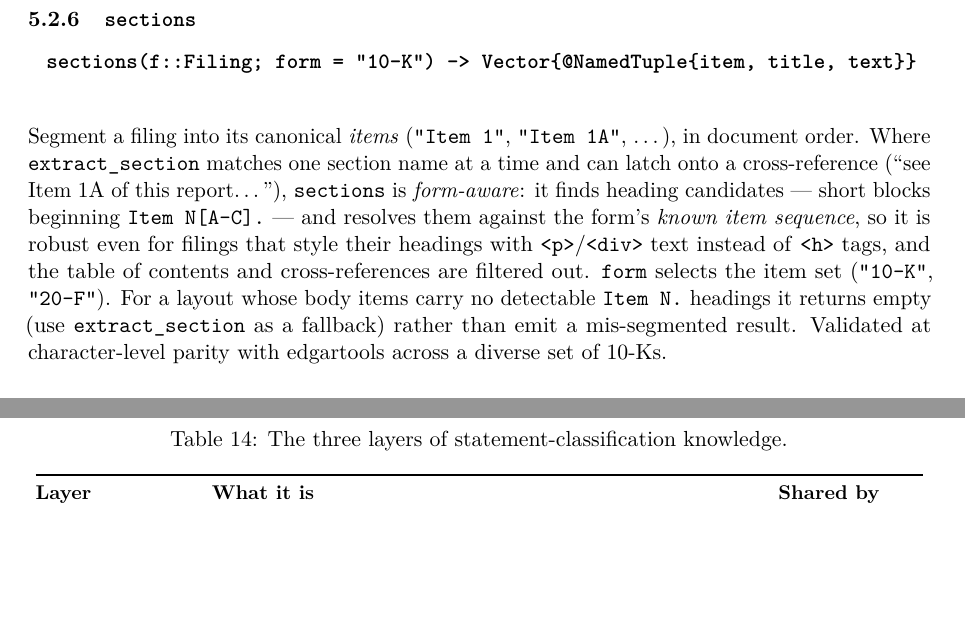
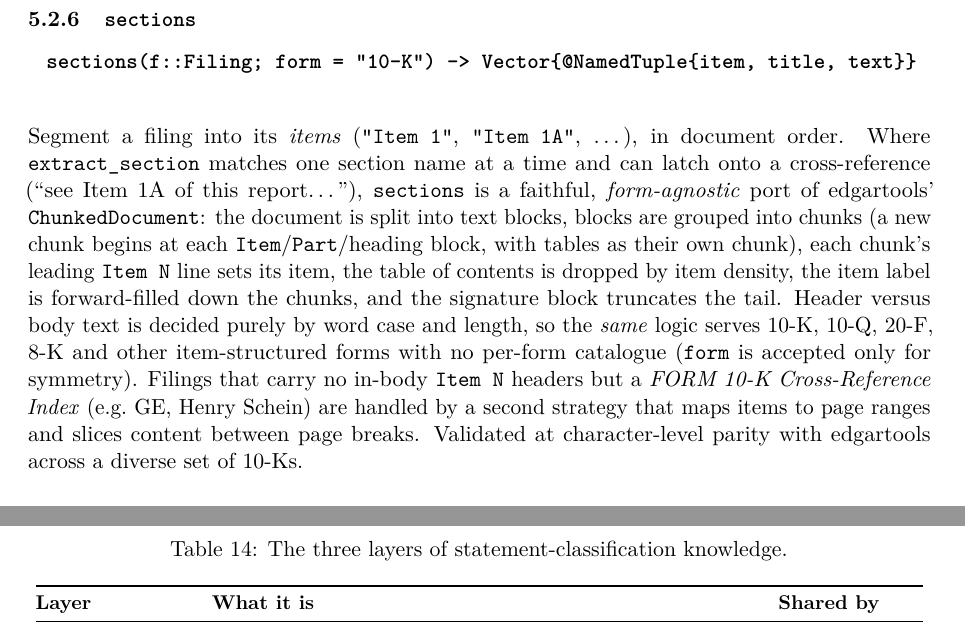
Before and after one commit to Trumpingtons/EDGAR.jl, a LaTeX paper (docs/manual/EDGAR.tex): two parts of pages 18 and 35 of 36 before the commit and two parts of pages 18 and 36 of 37 after it, joined at a grey line, cut so that both start at the same text, the shorter picture padded with empty space. Compiled offline with pdfLaTeX.

Commit message:
refactor(text): port edgartools' item extraction faithfully (form-agnostic)
Replaces the form-specific sections() (hardcoded _ITEMS_10K/_ITEMS_20F canonical
sequences + anchoring) with a faithful port of edgartools' two strategies, so the
same logic serves 10-K, 10-Q, 20-F, 8-K and other item-structured forms with no
per-form catalogue:

1. ChunkedDocument (sections.jl): split HTML into text blocks (Gumbo DOM; a <table>
   is one block), group into chunks (a new chunk at each Item/Part/header block),
   detect each chunk's item via the generic ^Item N regex, drop the table of
   contents by item density (count('item')>10), forward-fill the item label down
   the chunks, and truncate at the signature block. Header-vs-body is decided by
   word case (title/upper ratios) and word count (>25 words), ported verbatim from
   TextAnalysis — no style/font heuristics.

2. Cross-Reference Index (cross_reference.jl): filings with no in-body Item N
   headers but a "FORM 10-K CROSS-REFERENCE INDEX" table (GE, Henry Schein) map
   items to page ranges; content is sliced between page-break markers. Ported from
   edgar/documents/cross_reference_index.py.

This fixes the two cases the previous heuristic version got wrong: JPM (a long
"Item 7. Management's Discussion..." heading — the generic ^Item 7 matches it
regardless of length) and GE (now 12 items of clean text via the cross-reference
index; Item 1A at exact parity with edgartools).

Validation vs edgartools on 12 diverse 10-Ks: 11/11 normal filers at character-level
parity, GE substantially recovered (its Item 1/7 read shorter only because
edgartools returns raw HTML there), TSLA defeats both tools. Adds Gumbo dependency.
Tests + manual + CHANGELOG updated.

Co-Authored-By: Claude Opus 4.8 <noreply@anthropic.com>

```diff
--- a/docs/manual/EDGAR.tex
+++ b/docs/manual/EDGAR.tex
@@ -982,16 +982,19 @@ to its extracted text (the full section, up to where the next section begins).
 \textbf{\sig{sections(f::Filing; form = "10-K") -> Vector\{@NamedTuple\{item, title, text\}\}}}
 \end{center}
 
-\noindent Segment a filing into its canonical \emph{items} (\texttt{"Item 1"}, \texttt{"Item 1A"},
-\ldots), in document order. Where \texttt{extract\_section} matches one section name at a time and can
-latch onto a cross-reference (``see Item 1A of this report\ldots''), \texttt{sections} is
-\emph{form-aware}: it finds heading candidates --- short blocks beginning \texttt{Item N[A-C].} --- and
-resolves them against the form's \emph{known item sequence}, so it is robust even for filings that style
-their headings with \texttt{<p>}/\texttt{<div>} text instead of \texttt{<h>} tags, and the table of
-contents and cross-references are filtered out. \texttt{form} selects the item set (\texttt{"10-K"},
-\texttt{"20-F"}). For a layout whose body items carry no detectable \texttt{Item N.} headings it returns
-empty (use \texttt{extract\_section} as a fallback) rather than emit a mis-segmented result. Validated at
-character-level parity with edgartools across a diverse set of 10-Ks.
+\noindent Segment a filing into its \emph{items} (\texttt{"Item 1"}, \texttt{"Item 1A"}, \ldots), in
+document order. Where \texttt{extract\_section} matches one section name at a time and can latch onto a
+cross-reference (``see Item 1A of this report\ldots''), \texttt{sections} is a faithful, \emph{form-agnostic}
+port of edgartools' \texttt{ChunkedDocument}: the document is split into text blocks, blocks are grouped
+into chunks (a new chunk begins at each \texttt{Item}/\texttt{Part}/heading block, with tables as their own
+chunk), each chunk's leading \texttt{Item N} line sets its item, the table of contents is dropped by item
+density, the item label is forward-filled down the chunks, and the signature block truncates the tail.
+Header versus body text is decided purely by word case and length, so the \emph{same} logic serves 10-K,
+10-Q, 20-F, 8-K and other item-structured forms with no per-form catalogue (\texttt{form} is accepted only
+for symmetry). Filings that carry no in-body \texttt{Item N} headers but a \emph{FORM 10-K Cross-Reference
+Index} (e.g.\ GE, Henry Schein) are handled by a second strategy that maps items to page ranges and slices
+content between page breaks. Validated at character-level parity with edgartools across a diverse set of
+10-Ks.
 
 \subsubsection{\texttt{save\_filing}}
 
```
Also changed, not shown: Project.toml (+2 -0 lines), CHANGELOG.md, 4 other files.
